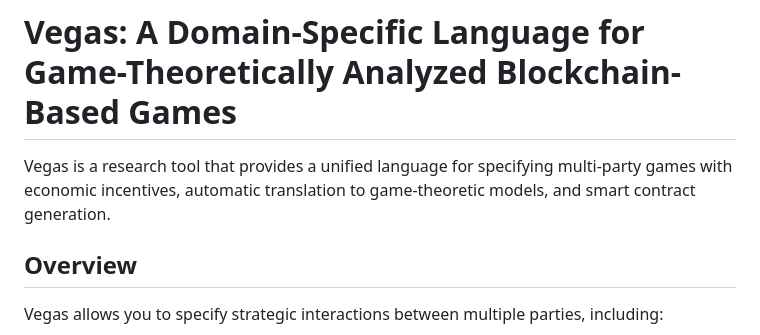
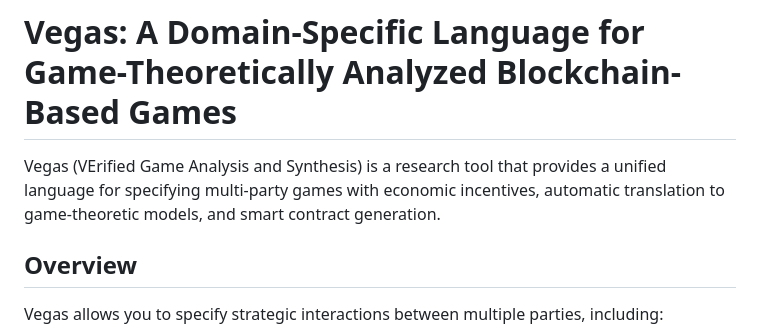
Before and after one commit to elazarg/bilang, a Markdown page: README.md, the part around the change. Rendered like a GitHub page.

Commit message:
add acronym to README.md

```diff
--- a/README.md
+++ b/README.md
@@ -1,6 +1,6 @@
 # Vegas: A Domain-Specific Language for Game-Theoretically Analyzed Blockchain-Based Games
 
-Vegas is a research tool that provides a unified language for specifying multi-party games with economic incentives, automatic translation to game-theoretic models, and smart contract generation.
+Vegas (VErified Game Analysis and Synthesis) is a research tool that provides a unified language for specifying multi-party games with economic incentives, automatic translation to game-theoretic models, and smart contract generation.
 
 ## Overview
 
```
